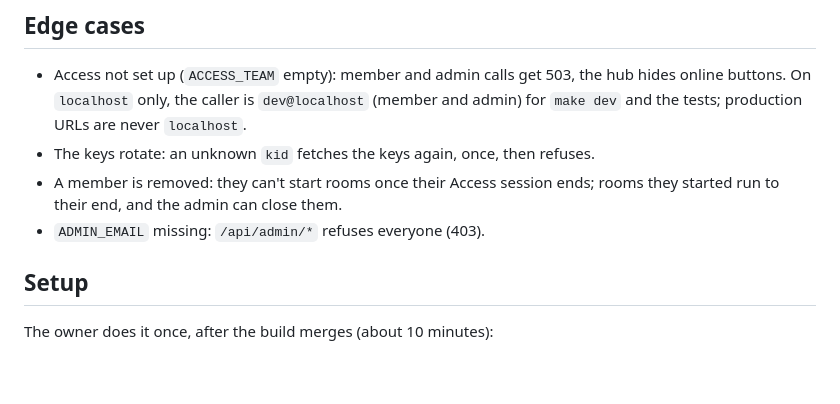
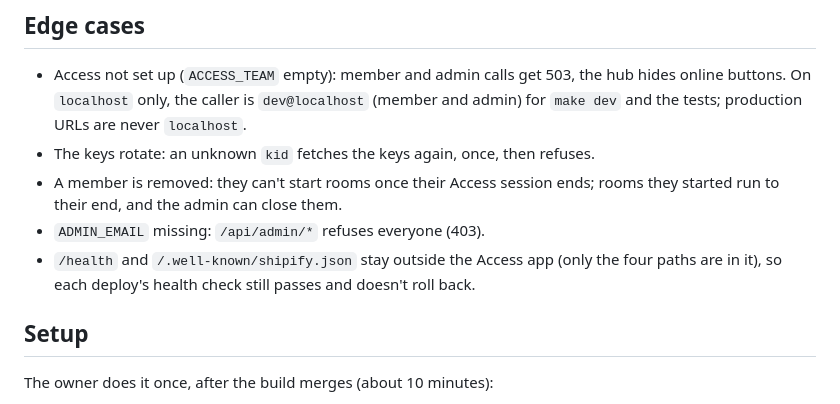
Before and after one commit to aayush-t-apps/games, a Markdown page: docs/adr/0001-members-sign-in-with-access.md, the part around the change. Drawn GitHub-style; blank space fills up the shorter version.

Commit message:
docs: ADR 0001 keeps /health outside Access, so deploy health checks pass
Co-Authored-By: Claude Opus 5.5 <noreply@anthropic.com>

```diff
--- a/docs/adr/0001-members-sign-in-with-access.md
+++ b/docs/adr/0001-members-sign-in-with-access.md
@@ -44,6 +44,8 @@ whose email equals `ADMIN_EMAIL`. Because the repo is public, `ADMIN_EMAIL` is a
 - A member is removed: they can't start rooms once their Access session ends; rooms they started
   run to their end, and the admin can close them.
 - `ADMIN_EMAIL` missing: `/api/admin/*` refuses everyone (403).
+- `/health` and `/.well-known/shipify.json` stay outside the Access app (only the four paths are
+  in it), so each deploy's health check still passes and doesn't roll back.
 
 ## Setup
 The owner does it once, after the build merges (about 10 minutes):
```
